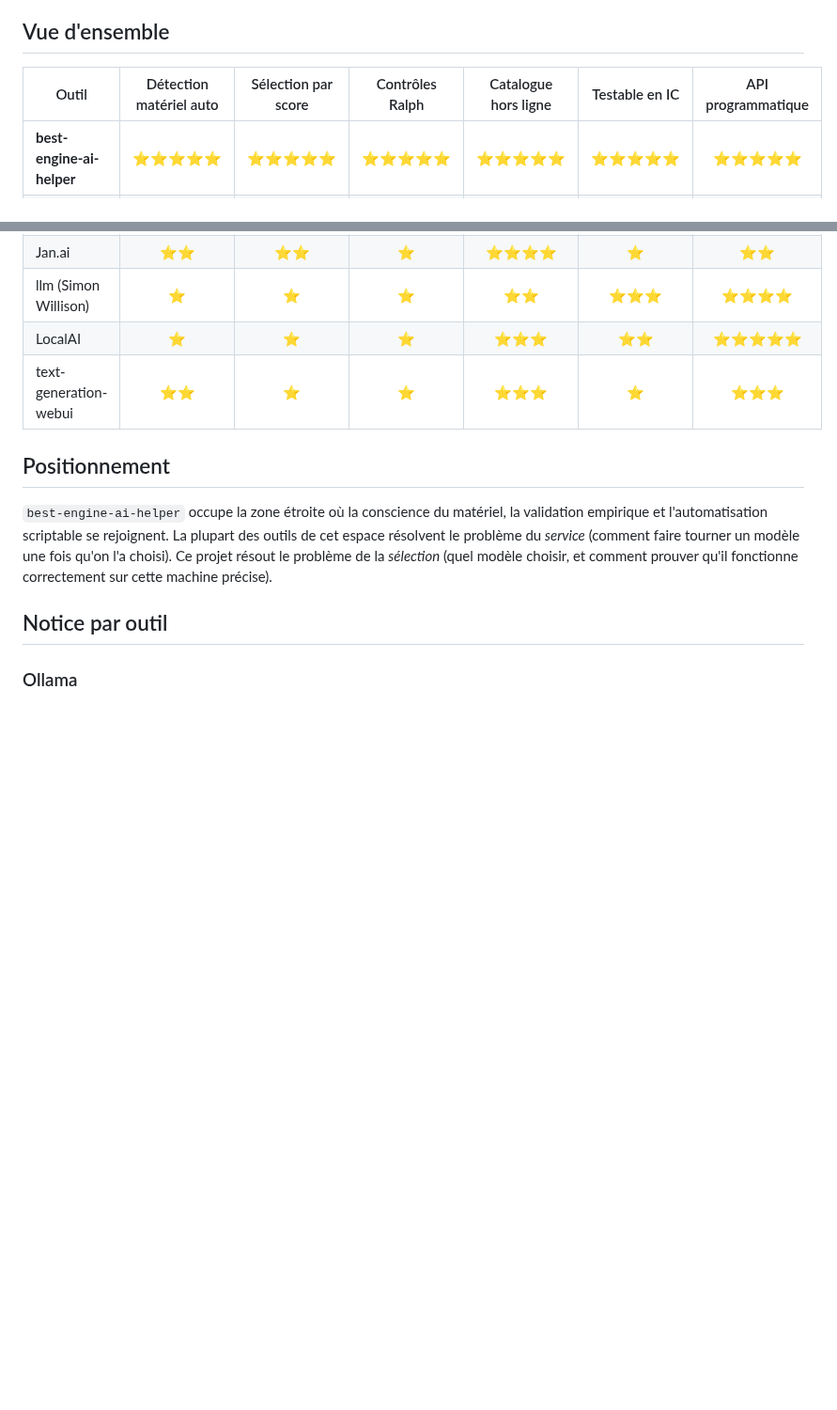
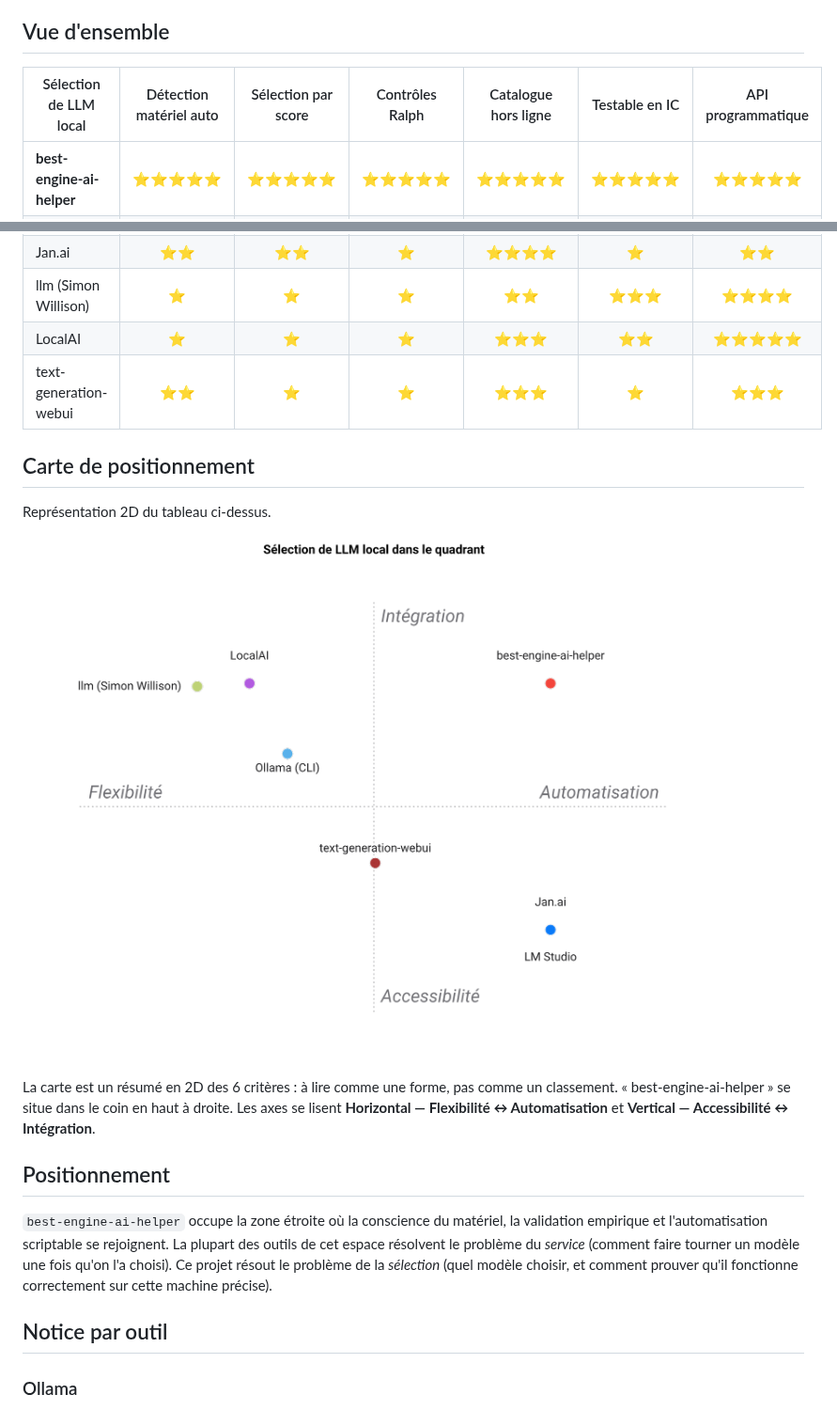
Before and after one commit to warith-harchaoui/best-engine-ai-helper, a Markdown page: PAYSAGE.md, 2 parts joined by grey strips. Shown at 94% size. GitHub-like rendering; pictures changed too: assets/paysage.png (added); blank space fills up the shorter version.

```diff
--- a/PAYSAGE.md
+++ b/PAYSAGE.md
@@ -12,7 +12,7 @@ outil optimisé pour un usage très différent n'est pas pénalisé.
 ## Vue d'ensemble
 
 <!-- TABLE:START -->
-| Outil | Détection matériel auto | Sélection par score | Contrôles Ralph | Catalogue hors ligne | Testable en IC | API programmatique |
+| Sélection de LLM local | Détection matériel auto | Sélection par score | Contrôles Ralph | Catalogue hors ligne | Testable en IC | API programmatique |
 | --- | :---: | :---: | :---: | :---: | :---: | :---: |
 | **best-engine-ai-helper** | ⭐⭐⭐⭐⭐ | ⭐⭐⭐⭐⭐ | ⭐⭐⭐⭐⭐ | ⭐⭐⭐⭐⭐ | ⭐⭐⭐⭐⭐ | ⭐⭐⭐⭐⭐ |
 | Ollama (CLI) | ⭐ | ⭐ | ⭐ | ⭐⭐⭐ | ⭐⭐ | ⭐⭐⭐⭐ |
@@ -22,6 +22,16 @@ outil optimisé pour un usage très différent n'est pas pénalisé.
 | LocalAI | ⭐ | ⭐ | ⭐ | ⭐⭐⭐ | ⭐⭐ | ⭐⭐⭐⭐⭐ |
 | text-generation-webui | ⭐⭐ | ⭐ | ⭐ | ⭐⭐⭐ | ⭐ | ⭐⭐⭐ |
 <!-- TABLE:END -->
+
+## Carte de positionnement
+
+<!-- FIGURE:START -->
+Représentation 2D du tableau ci-dessus.
+
+![Carte de positionnement](https://raw.githubusercontent.com/warith-harchaoui/best-engine-ai-helper/main/assets/paysage.png)
+
+La carte est un résumé en 2D des 6 critères : à lire comme une forme, pas comme un classement. « best-engine-ai-helper » se situe dans le coin en haut à droite. Les axes se lisent **Horizontal — Flexibilité ↔ Automatisation** et **Vertical — Accessibilité ↔ Intégration**.
+<!-- FIGURE:END -->
 
 ## Positionnement
 
```
Also changed, not shown: LANDSCAPE.md (+11 -1 lines), assets/landscape.png (added), 2 other files.
